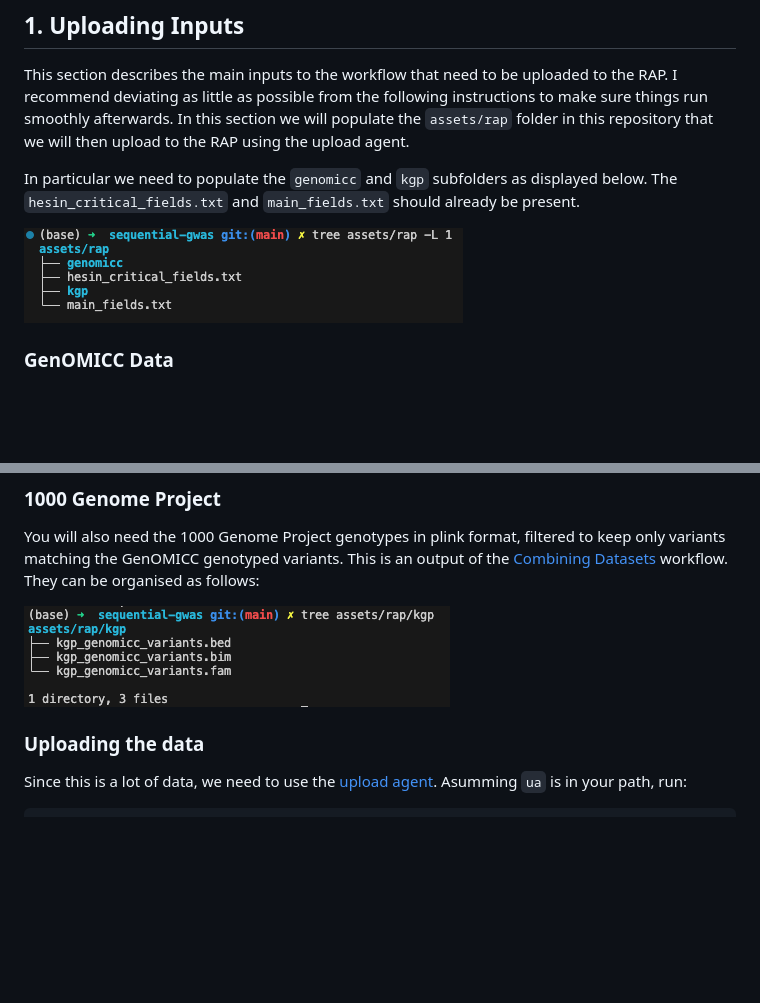
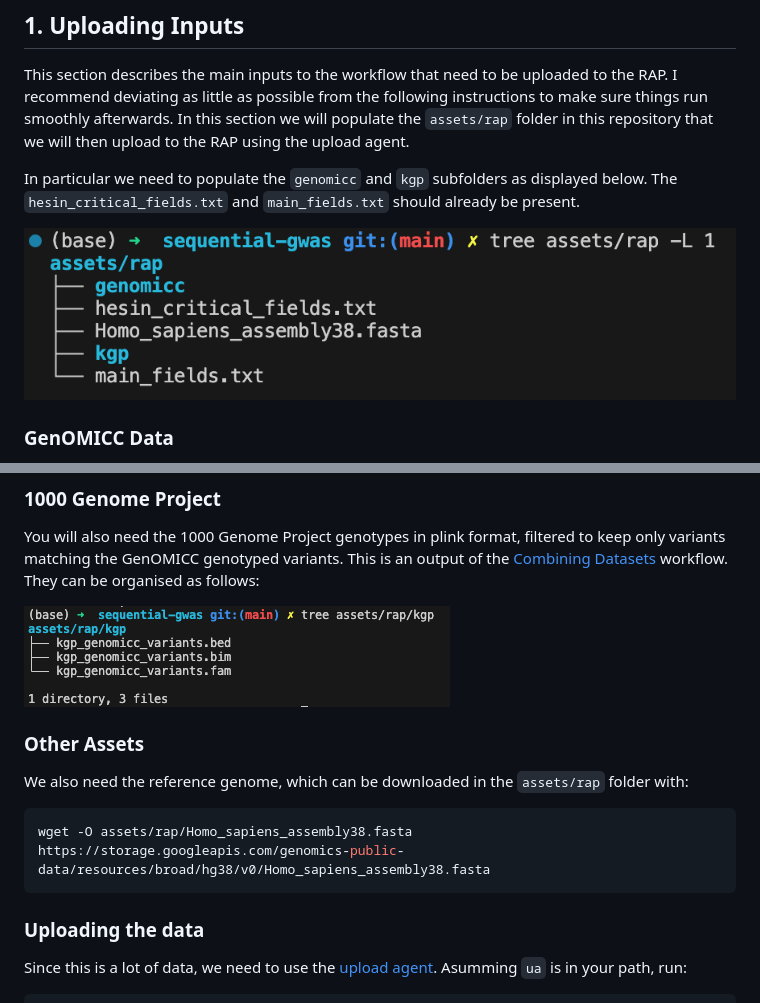
Before and after one commit to baillielab/sequential-gwas, a Markdown page: docs/src/ukb_merge.md, 2 parts joined by grey strips. Drawn GitHub-style; pictures changed too: docs/src/assets/rap_assets_level_1.png; blank space fills up the shorter version.

Commit message:
add fasta ref as an asset because can't download anything from rap

````diff
--- a/docs/src/ukb_merge.md
+++ b/docs/src/ukb_merge.md
@@ -39,6 +39,14 @@ I recommend to organise them as follows:
 You will also need the 1000 Genome Project genotypes in plink format, filtered to keep only variants matching the GenOMICC genotyped variants. This is an output of the [Combining Datasets](@ref) workflow. They can be organised as follows:
 
 ![rap_assets_kgp](assets/rap_assets_kgp.png)
+
+### Other Assets
+
+We also need the reference genome, which can be downloaded in the `assets/rap` folder with:
+
+```bash
+wget -O assets/rap/Homo_sapiens_assembly38.fasta https://storage.googleapis.com/genomics-public-data/resources/broad/hg38/v0/Homo_sapiens_assembly38.fasta
+```
 
 ### Uploading the data
 
````
Also changed, not shown: 6 other files.
